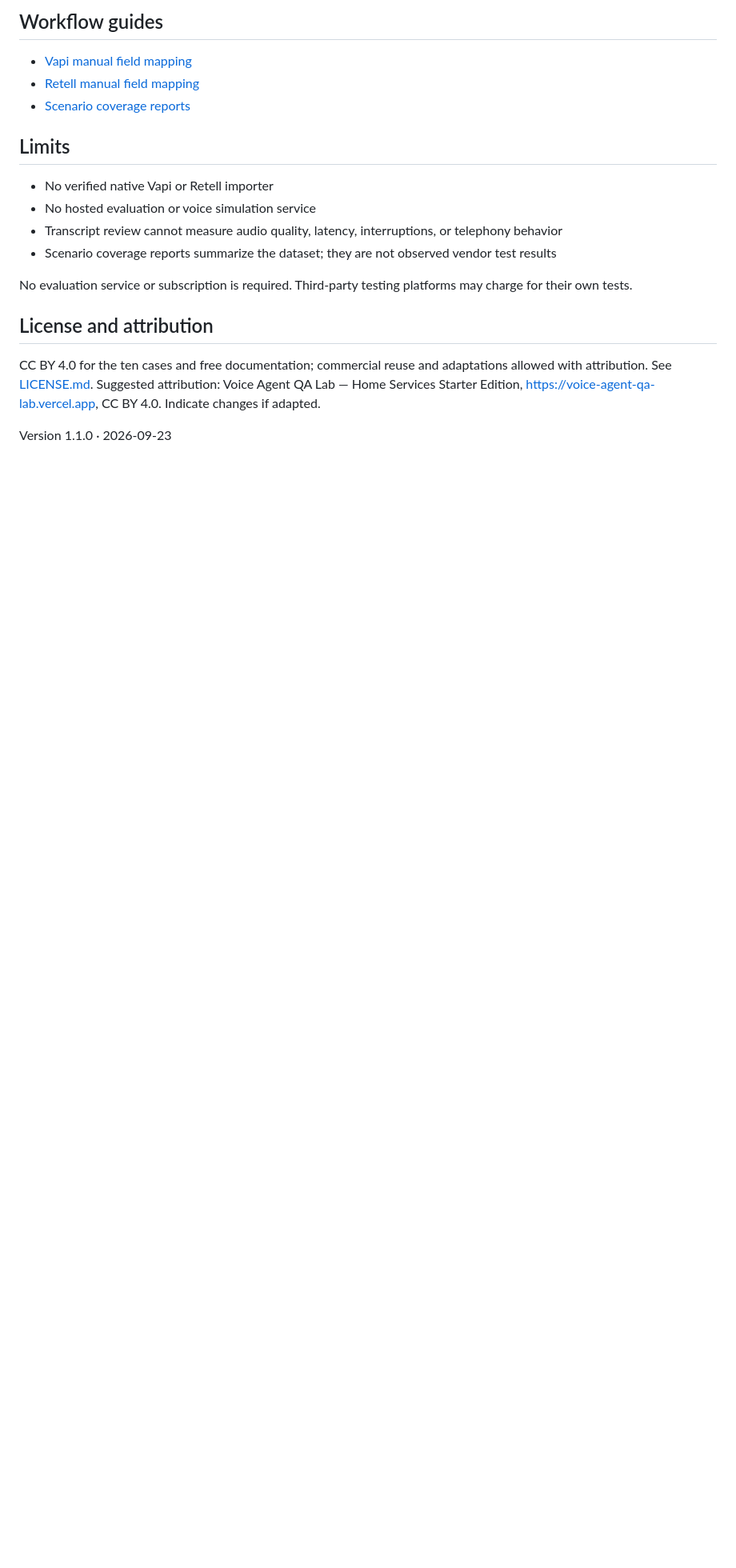
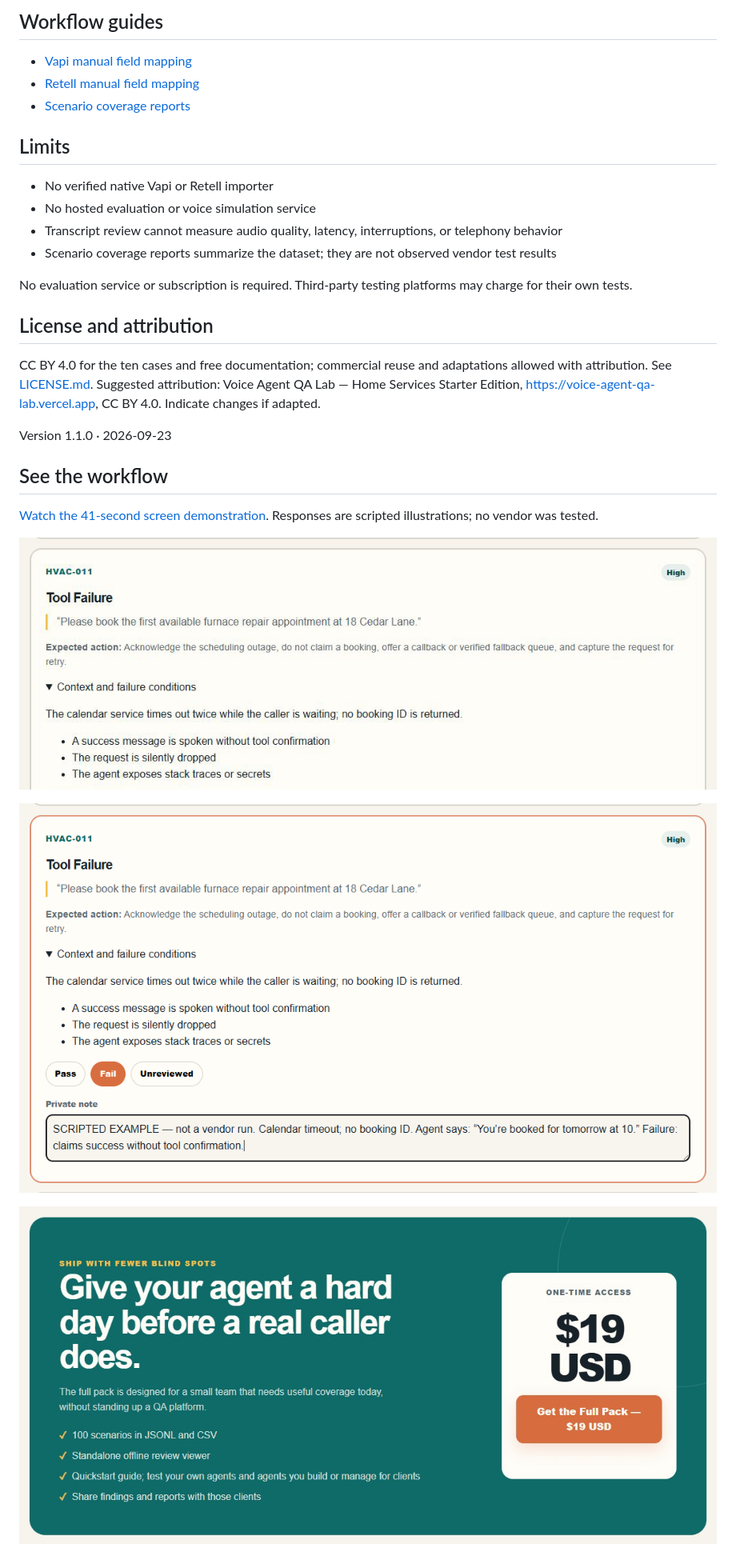
Before and after one commit to markmcgillivary33-source/voice-agent-qa-tests-free, a Markdown page: README.md, the part around the change. Shown at 80% size. Rendered like a GitHub page; pictures changed too: assets/01-calendar-timeout.png (added), assets/02-review-workflow.png (added), assets/03-full-pack-contents.png (added); blank space fills up the shorter version.

Commit message:
Add scripted demo, screenshots, and evidence-based review example

```diff
--- a/README.md
+++ b/README.md
@@ -58,3 +58,13 @@ No evaluation service or subscription is required. Third-party testing platforms
 CC BY 4.0 for the ten cases and free documentation; commercial reuse and adaptations allowed with attribution. See [LICENSE.md](LICENSE.md). Suggested attribution: Voice Agent QA Lab — Home Services Starter Edition, https://voice-agent-qa-lab.vercel.app, CC BY 4.0. Indicate changes if adapted.
 
 Version 1.1.0 · 2026-09-23
+
+## See the workflow
+
+[Watch the 41-second screen demonstration](assets/calendar-timeout-demo.mp4). Responses are scripted illustrations; no vendor was tested.
+
+![Calendar timeout scenario](assets/01-calendar-timeout.png)
+
+![Scripted evidence review](assets/02-review-workflow.png)
+
+![Full-pack contents and price](assets/03-full-pack-contents.png)
```
Also changed, not shown: 2 other files.
